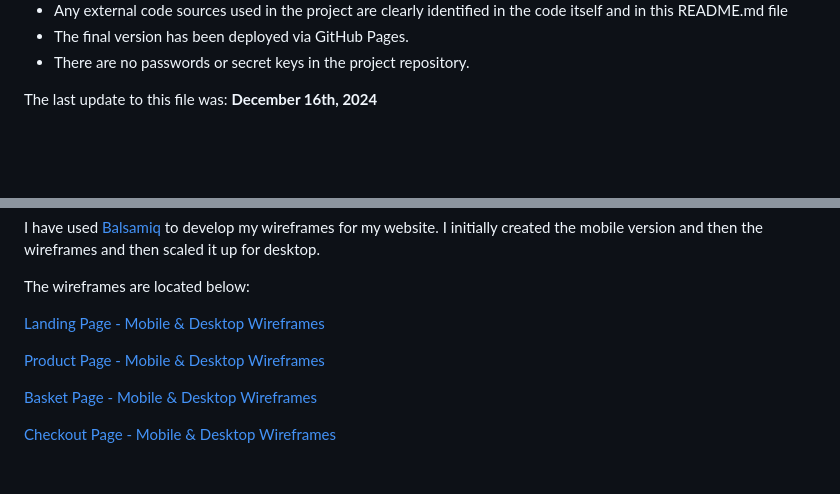
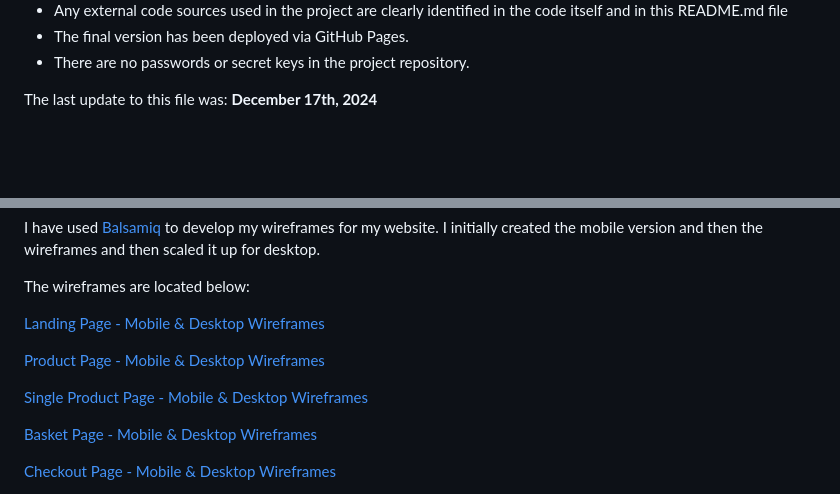
Before and after one commit to rachelcluke/hygge-houseplants, a Markdown page: README.md, 2 parts joined by grey strips. GitHub-like rendering; blank space fills up the shorter version.

Commit message:
Single product page wireframe added

```diff
--- a/README.md
+++ b/README.md
@@ -19,7 +19,7 @@ The following are high-level details of this project:
 - The final version has been deployed via GitHub Pages.
 - There are no passwords or secret keys in the project repository.
 
-The last update to this file was: **December 16th, 2024**
+The last update to this file was: **December 17th, 2024**
 
 \
     &nbsp;
@@ -117,6 +117,9 @@ The wireframes are located below:
 [Landing Page - Mobile & Desktop Wireframes](static/docs/wireframes/wireframe-landing-mobile-desktop.png "home mobile and desktop wireframes")
 
 [Product Page - Mobile & Desktop Wireframes](static/docs/wireframes/wireframe-product-mobile-desktop.png "product mobile and desktop wireframes")
+
+[Single Product Page - Mobile & Desktop Wireframes](static/docs/wireframes/wireframe-product-focus-mobile-desktop.png "single product mobile and desktop wireframes")
+
 
 [Basket Page - Mobile & Desktop Wireframes](static/docs/wireframes/wireframe-basket-mobile-desktop.png "basket mobile and desktop wireframes")
 
```
Also changed, not shown: static/docs/wireframes/wireframe-product-focus-mobile-desktop.png (added).
